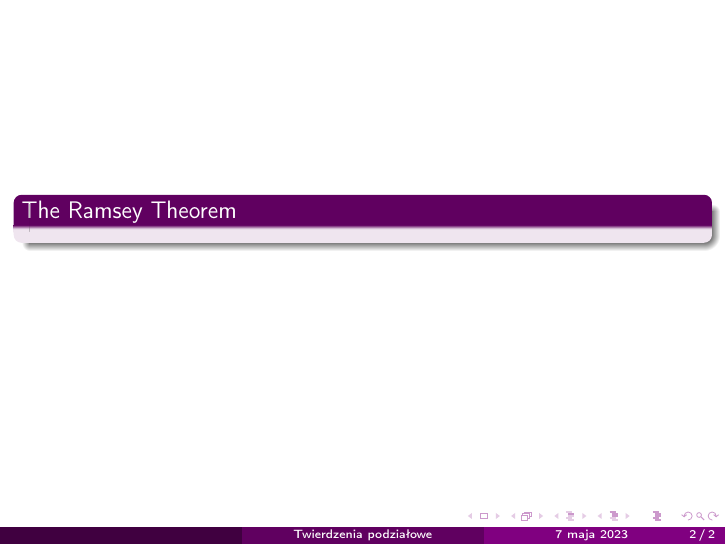
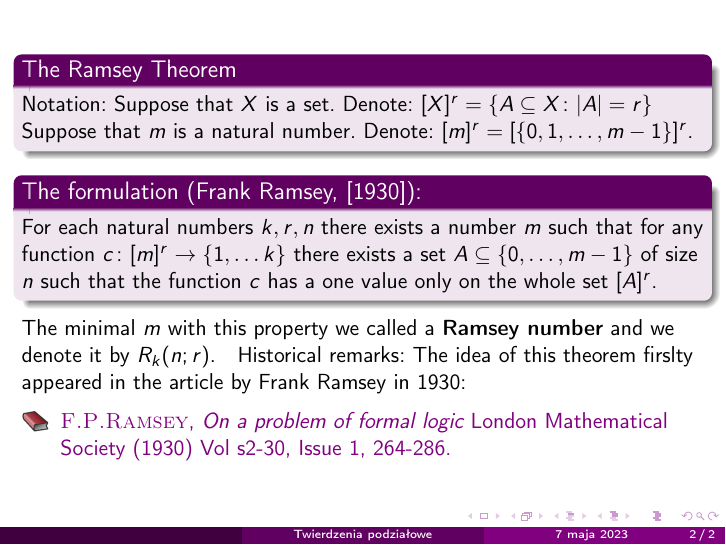
Before and after one commit to srod-prog-cwiczenia/Kombinatoryka, LaTeX slides (Wyklady_Kombinatoryka/Wyklad_twierdzenia_podzialowe.tex): page 2 of 2 before the commit and page 5 of 5 after it. Compiled offline with pdfLaTeX.

Commit message:
Twierdzenie Ramseya

```diff
--- a/Wyklady_Kombinatoryka/Wyklad_twierdzenia_podzialowe.tex
+++ b/Wyklady_Kombinatoryka/Wyklad_twierdzenia_podzialowe.tex
@@ -65,5 +65,27 @@
 \begin{frame}
 \uncover<1->{
 \begin{block}{The Ramsey Theorem}
+  Notation:
+  Suppose that $X$ is a set. Denote:
+  $[X]^r = \lbrace A \subseteq X\colon |A| = r\rbrace$
+  Suppose that $m$ is a natural number. Denote:
+  $[m]^r = [\lbrace 0, 1, \ldots, m-1\rbrace]^r$.
 \end{block}
 }
+\uncover<2->{
+  \begin{block}{The formulation (Frank Ramsey, [1930]):}
+    For each natural numbers $k, r, n$ there exists
+    a number $m$ such that for any function
+    $c\colon [m]^r \to \lbrace 1, \ldots k\rbrace$
+    there exists a set $A \subseteq \lbrace 0, \ldots, m - 1\rbrace$
+    of size $n$ such that the function $c$ has a one value only
+    on the whole set $[A]^r$.
+    \end{block}
+}
+\uncover<3->{
+  The minimal $m$ with this property we called a {\bf Ramsey number}
+  and we denote it by $R_k(n; r)$.
+}
+\uncover<4->{
+  Historical remarks: The idea of this theorem
+  firslty appeared in the article by Frank Ramsey in 1930:
@@ -70,3 +95,11 @@
+  {\sc F.P.Ramsey},
+  {\em On a problem of formal logic}
+  London Mathematical Society (1930) Vol s2-30, Issue 1, 264-286.
+}
+\end{thebibliography}
+
+}
+
 \end{frame}
 
 \end{document}
```
Also changed, not shown: Wyklady_Kombinatoryka/Wyklad_twierdzenia_podzialowe.tex (3 more changed lines).
